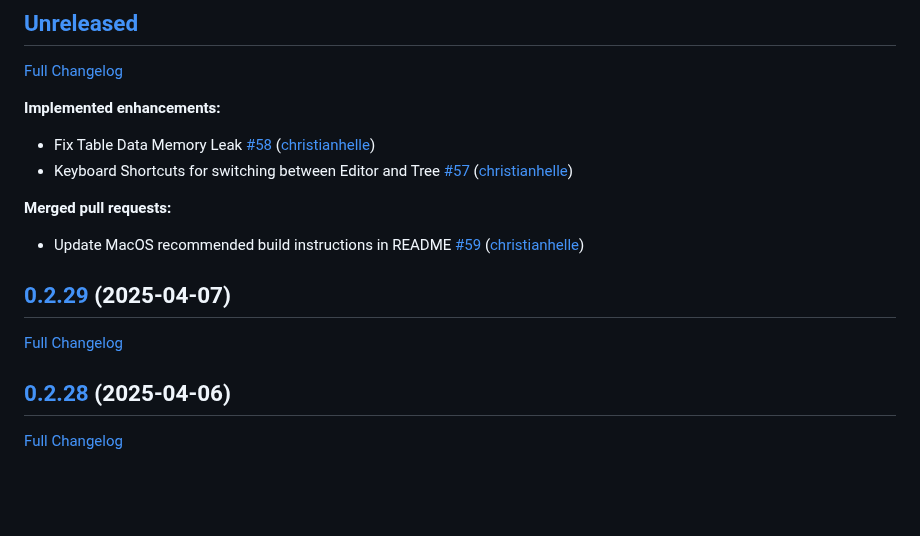
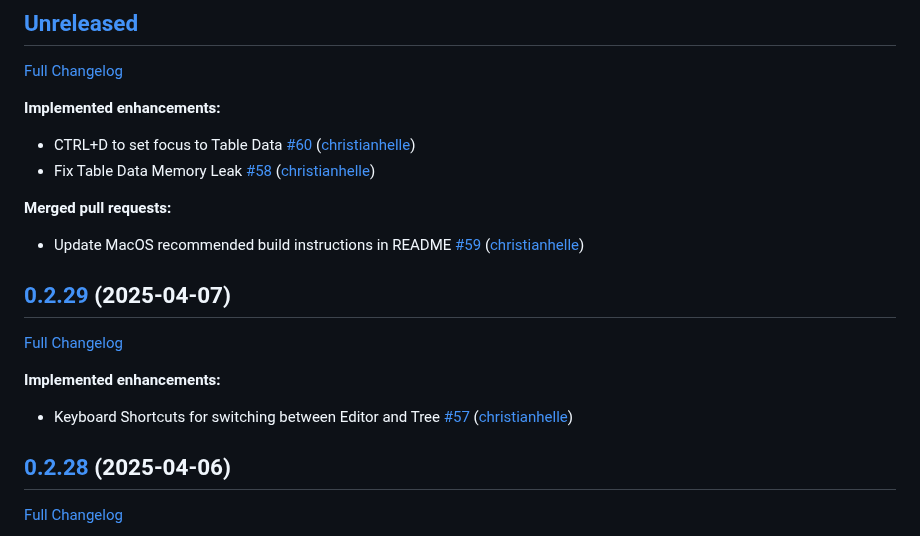
Before and after one commit to christianhelle/sqlitequery, a Markdown page: CHANGELOG.md, the part around the change. Rendered like a GitHub page; blank space fills up the shorter version.

Commit message:
Update changelog [skip ci]

```diff
--- a/CHANGELOG.md
+++ b/CHANGELOG.md
@@ -6,8 +6,8 @@
 
 **Implemented enhancements:**
 
+- CTRL+D to set focus to Table Data [\#60](https://github.com/christianhelle/sqlitequery/pull/60) ([christianhelle](https://github.com/christianhelle))
 - Fix Table Data Memory Leak [\#58](https://github.com/christianhelle/sqlitequery/pull/58) ([christianhelle](https://github.com/christianhelle))
-- Keyboard Shortcuts for switching between Editor and Tree [\#57](https://github.com/christianhelle/sqlitequery/pull/57) ([christianhelle](https://github.com/christianhelle))
 
 **Merged pull requests:**
 
@@ -16,6 +16,10 @@
 ## [0.2.29](https://github.com/christianhelle/sqlitequery/tree/0.2.29) (2025-04-07)
 
 [Full Changelog](https://github.com/christianhelle/sqlitequery/compare/0.2.28...0.2.29)
+
+**Implemented enhancements:**
+
+- Keyboard Shortcuts for switching between Editor and Tree [\#57](https://github.com/christianhelle/sqlitequery/pull/57) ([christianhelle](https://github.com/christianhelle))
 
 ## [0.2.28](https://github.com/christianhelle/sqlitequery/tree/0.2.28) (2025-04-06)
 
```
